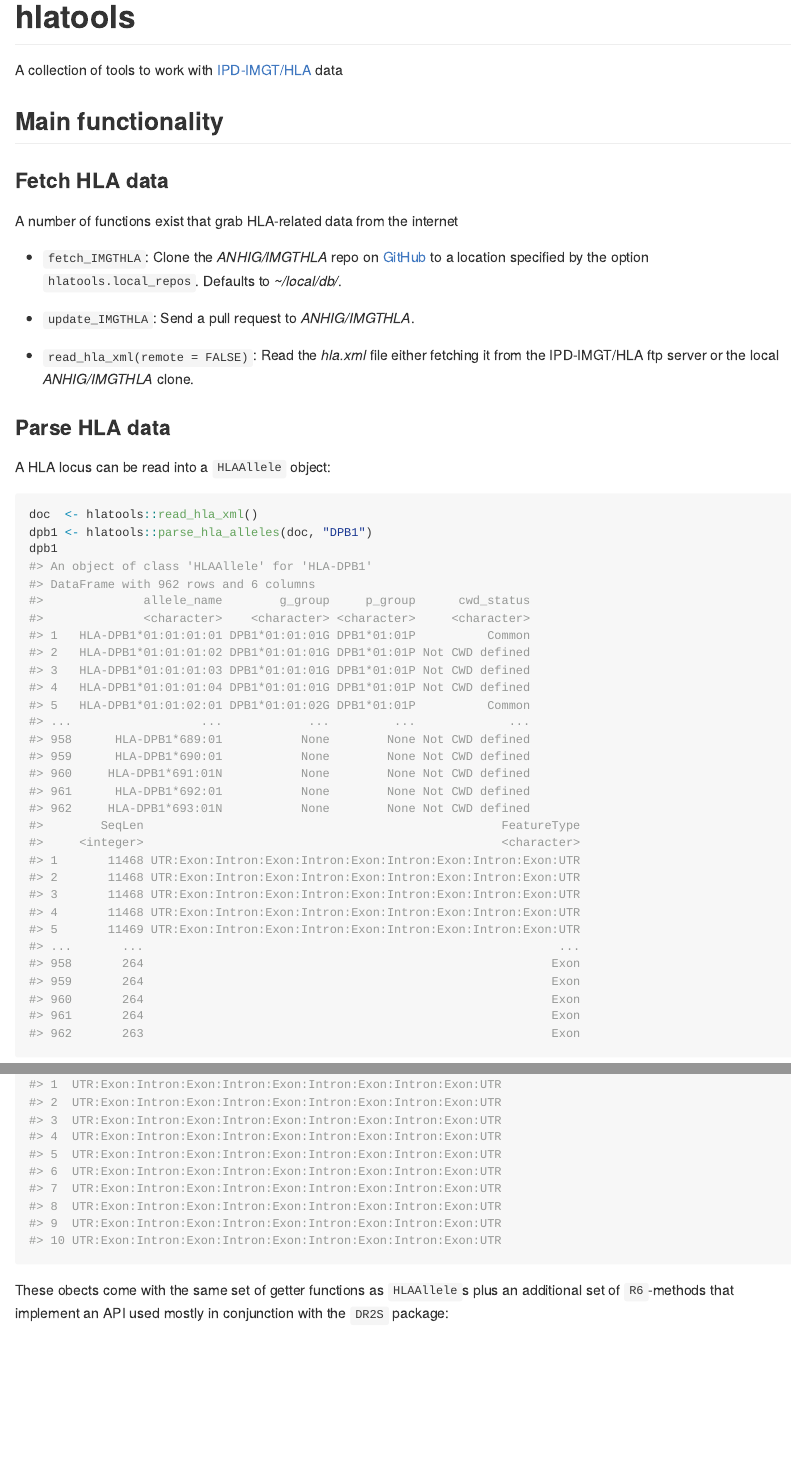
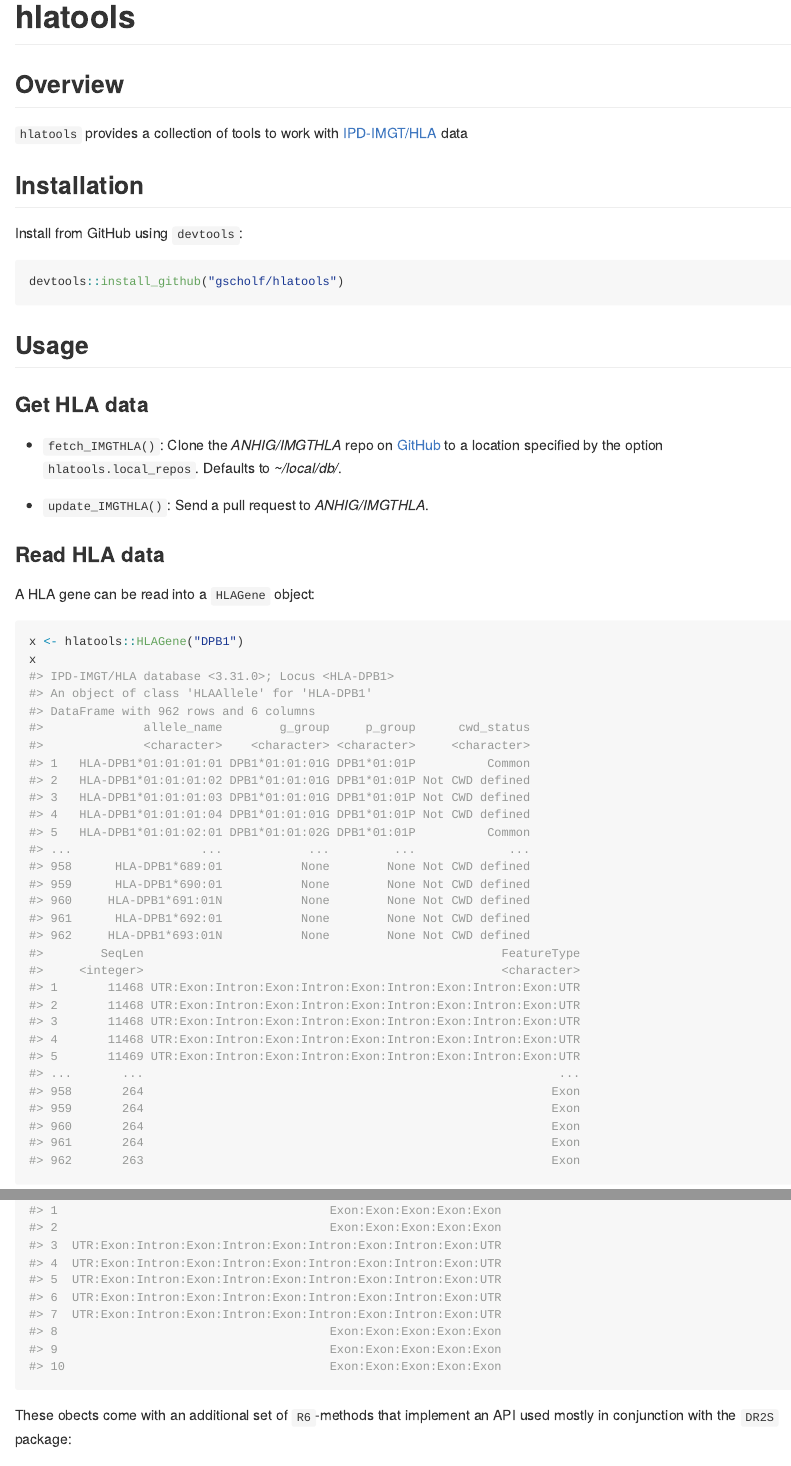
Before and after one commit to gschofl/hlatools, an R Markdown document (README.Rmd): the page in a window 1100 px wide, from its top, and a second part further down, joined at a grey line. The pictures show the output file README.md that the author committed with the source, drawn offline in the style of GitHub.

Commit message:
update README

````diff
--- a/README.Rmd
+++ b/README.Rmd
@@ -15,28 +15,32 @@ library(hlatools)
 
 # hlatools
 
-A collection of tools to work with [IPD-IMGT/HLA](https://www.ebi.ac.uk/ipd/imgt/hla/) data
+## Overview
 
-## Main functionality
+`hlatools` provides a collection of tools to work with [IPD-IMGT/HLA](https://www.ebi.ac.uk/ipd/imgt/hla/) data
 
-### Fetch HLA data
+## Installation
 
-A number of functions exist that grab HLA-related data from the internet
+Install from GitHub using `devtools`:
+```{r, eval=FALSE}
+devtools::install_github("gscholf/hlatools")
+```
 
-* `fetch_IMGTHLA`: Clone the _ANHIG/IMGTHLA_ repo on [GitHub](https://github.com/ANHIG/IMGTHLA) to a location specified by the option `hlatools.local_repos`. Defaults to _~/local/db/_.
+## Usage
 
-* `update_IMGTHLA`: Send a pull request to _ANHIG/IMGTHLA_.
+### Get HLA data
 
-* `read_hla_xml(remote = FALSE)`: Read the _hla.xml_ file either fetching it from the IPD-IMGT/HLA ftp server or the local _ANHIG/IMGTHLA_ clone.
+* `fetch_IMGTHLA()`: Clone the _ANHIG/IMGTHLA_ repo on [GitHub](https://github.com/ANHIG/IMGTHLA) to a location specified by the option `hlatools.local_repos`. Defaults to _~/local/db/_.
 
-### Parse HLA data
+* `update_IMGTHLA()`: Send a pull request to _ANHIG/IMGTHLA_.
 
-A HLA locus can be read into a `HLAAllele` object:
+### Read HLA data
+
+A HLA gene can be read into a `HLAGene` object:
 
 ```{r}
-doc  <- hlatools::read_hla_xml()
-dpb1 <- hlatools::parse_hla_alleles(doc, "DPB1")
-dpb1
+x <- hlatools::HLAGene("DPB1")
+x
 ```
 
 A number of accessor functions can be used to work with these objects:
@@ -59,7 +69,7 @@ hlatools::locusname(x)
 x[hlatools::cwd_status(x) == "Common"][1:10]
 ```
 
-These obects come with the same set of getter functions as `HLAAllele`s plus an additional set of `R6`-methods that implement an API used mostly in conjunction with the `DR2S` package:
+These obects come with an additional set of `R6`-methods that implement an API used mostly in conjunction with the `DR2S` package:
 
 * `x$get_closest_complete_neighbor(allele)`: Find the closest full-length allele based on the genetic distance between exon 2 sequences.
 
````
Also changed, not shown: README.md, README.Rmd (20 more changed lines).
